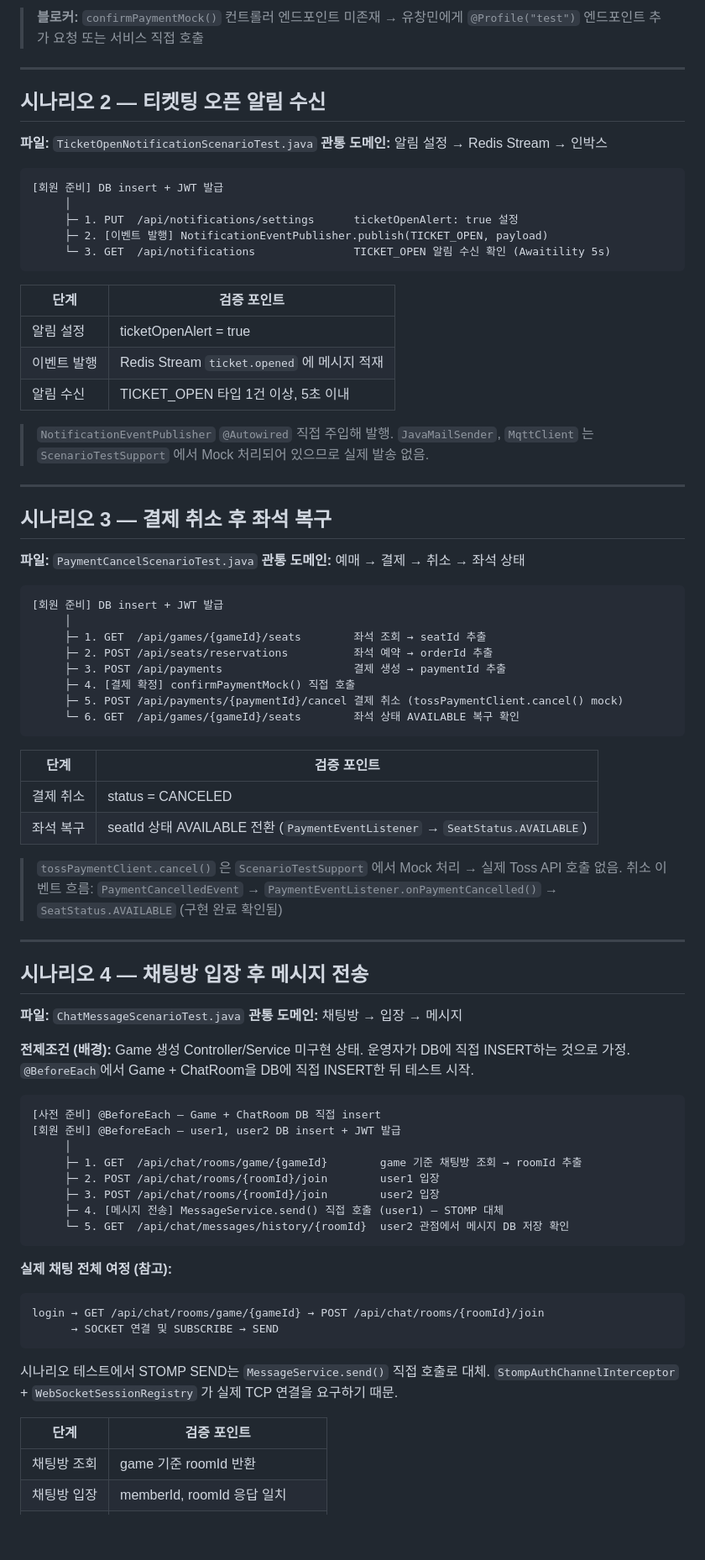
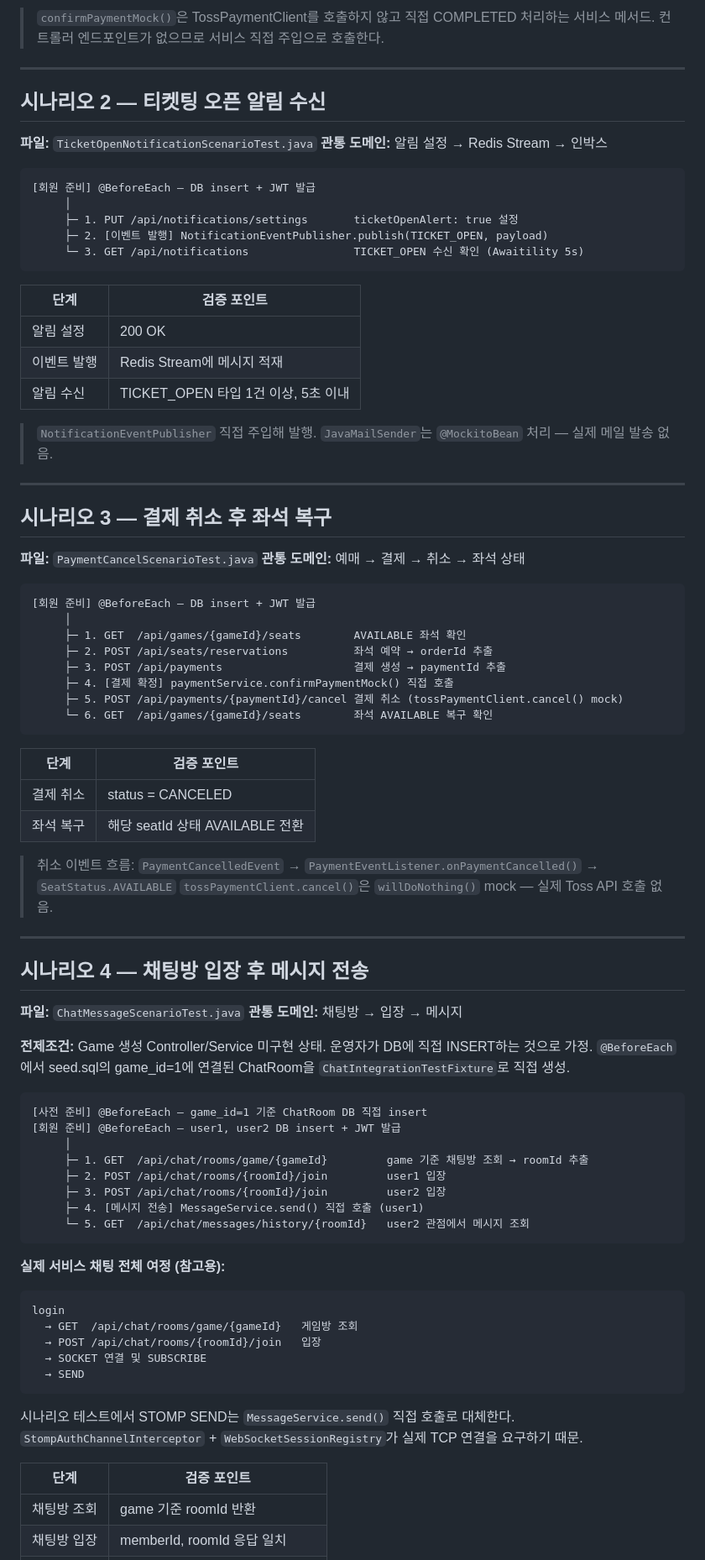
Before and after one commit to KT-Cloud-2/sportsify_backend, a Markdown page: docs/scenario-test-plan.md, the part around one of its changes. Shown at 84% size. GitHub-like rendering; blank space fills up the shorter version.

Commit message:
docs: reflect final scenario test implementation status

````diff
--- a/docs/scenario-test-plan.md
+++ b/docs/scenario-test-plan.md
@@ -192,5 +186,6 @@ static void setUpMember(@Autowired MemberRepository memberRepository,
 
-> **블로커:** `confirmPaymentMock()` 컨트롤러 엔드포인트 미존재 → 유창민에게 `@Profile("test")` 엔드포인트 추가 요청 또는 서비스 직접 호출
+> `confirmPaymentMock()`은 TossPaymentClient를 호출하지 않고 직접 COMPLETED 처리하는 서비스 메서드.
+> 컨트롤러 엔드포인트가 없으므로 서비스 직접 주입으로 호출한다.
 
 ---
 
@@ -200,21 +195,21 @@ static void setUpMember(@Autowired MemberRepository memberRepository,
 **관통 도메인:** 알림 설정 → Redis Stream → 인박스
 
 ```
-[회원 준비] DB insert + JWT 발급
+[회원 준비] @BeforeEach — DB insert + JWT 발급
      │
-     ├─ 1. PUT  /api/notifications/settings      ticketOpenAlert: true 설정
+     ├─ 1. PUT /api/notifications/settings       ticketOpenAlert: true 설정
      ├─ 2. [이벤트 발행] NotificationEventPublisher.publish(TICKET_OPEN, payload)
-     └─ 3. GET  /api/notifications               TICKET_OPEN 알림 수신 확인 (Awaitility 5s)
+     └─ 3. GET /api/notifications                TICKET_OPEN 수신 확인 (Awaitility 5s)
 ```
 
 | 단계 | 검증 포인트 |
-|------|-------------|
-| 알림 설정 | ticketOpenAlert = true |
-| 이벤트 발행 | Redis Stream `ticket.opened` 에 메시지 적재 |
+|---|---|
+| 알림 설정 | 200 OK |
+| 이벤트 발행 | Redis Stream에 메시지 적재 |
 | 알림 수신 | TICKET_OPEN 타입 1건 이상, 5초 이내 |
 
-> `NotificationEventPublisher` `@Autowired` 직접 주입해 발행.
-> `JavaMailSender`, `MqttClient` 는 `ScenarioTestSupport` 에서 Mock 처리되어 있으므로 실제 발송 없음.
+> `NotificationEventPublisher` 직접 주입해 발행.
+> `JavaMailSender`는 `@MockitoBean` 처리 — 실제 메일 발송 없음.
 
 ---
 
@@ -224,23 +219,23 @@ static void setUpMember(@Autowired MemberRepository memberRepository,
 **관통 도메인:** 예매 → 결제 → 취소 → 좌석 상태
 
 ```
-[회원 준비] DB insert + JWT 발급
+[회원 준비] @BeforeEach — DB insert + JWT 발급
      │
-     ├─ 1. GET  /api/games/{gameId}/seats        좌석 조회 → seatId 추출
+     ├─ 1. GET  /api/games/{gameId}/seats        AVAILABLE 좌석 확인
      ├─ 2. POST /api/seats/reservations          좌석 예약 → orderId 추출
      ├─ 3. POST /api/payments                    결제 생성 → paymentId 추출
-     ├─ 4. [결제 확정] confirmPaymentMock() 직접 호출
+     ├─ 4. [결제 확정] paymentService.confirmPaymentMock() 직접 호출
      ├─ 5. POST /api/payments/{paymentId}/cancel 결제 취소 (tossPaymentClient.cancel() mock)
-     └─ 6. GET  /api/games/{gameId}/seats        좌석 상태 AVAILABLE 복구 확인
+     └─ 6. GET  /api/games/{gameId}/seats        좌석 AVAILABLE 복구 확인
 ```
 
 | 단계 | 검증 포인트 |
-|------|-------------|
+|---|---|
 | 결제 취소 | status = CANCELED |
-| 좌석 복구 | seatId 상태 AVAILABLE 전환 (`PaymentEventListener` → `SeatStatus.AVAILABLE`) |
+| 좌석 복구 | 해당 seatId 상태 AVAILABLE 전환 |
 
-> `tossPaymentClient.cancel()` 은 `ScenarioTestSupport` 에서 Mock 처리 → 실제 Toss API 호출 없음.
-> 취소 이벤트 흐름: `PaymentCancelledEvent` → `PaymentEventListener.onPaymentCancelled()` → `SeatStatus.AVAILABLE` (구현 완료 확인됨)
+> 취소 이벤트 흐름: `PaymentCancelledEvent` → `PaymentEventListener.onPaymentCancelled()` → `SeatStatus.AVAILABLE`
+> `tossPaymentClient.cancel()`은 `willDoNothing()` mock — 실제 Toss API 호출 없음.
 
 ---
 
@@ -249,30 +244,34 @@ static void setUpMember(@Autowired MemberRepository memberRepository,
 **파일:** `ChatMessageScenarioTest.java`
 **관통 도메인:** 채팅방 → 입장 → 메시지
 
-**전제조건 (배경):**
+**전제조건:**
 Game 생성 Controller/Service 미구현 상태. 운영자가 DB에 직접 INSERT하는 것으로 가정.
-`@BeforeEach`에서 Game + ChatRoom을 DB에 직접 INSERT한 뒤 테스트 시작.
+`@BeforeEach`에서 seed.sql의 game_id=1에 연결된 ChatRoom을 `ChatIntegrationTestFixture`로 직접 생성.
 
 ```
-[사전 준비] @BeforeEach — Game + ChatRoom DB 직접 insert
+[사전 준비] @BeforeEach — game_id=1 기준 ChatRoom DB 직접 insert
 [회원 준비] @BeforeEach — user1, user2 DB insert + JWT 발급
      │
-     ├─ 1. GET  /api/chat/rooms/game/{gameId}        game 기준 채팅방 조회 → roomId 추출
-     ├─ 2. POST /api/chat/rooms/{roomId}/join        user1 입장
-     ├─ 3. POST /api/chat/rooms/{roomId}/join        user2 입장
-     ├─ 4. [메시지 전송] MessageService.send() 직접 호출 (user1) — STOMP 대체
-     └─ 5. GET  /api/chat/messages/history/{roomId}  user2 관점에서 메시지 DB 저장 확인
+     ├─ 1. GET  /api/chat/rooms/game/{gameId}         game 기준 채팅방 조회 → roomId 추출
+     ├─ 2. POST /api/chat/rooms/{roomId}/join         user1 입장
+     ├─ 3. POST /api/chat/rooms/{roomId}/join         user2 입장
+     ├─ 4. [메시지 전송] MessageService.send() 직접 호출 (user1)
+     └─ 5. GET  /api/chat/messages/history/{roomId}   user2 관점에서 메시지 조회
 ```
 
-**실제 채팅 전체 여정 (참고):**
+**실제 서비스 채팅 전체 여정 (참고용):**
 ```
-login → GET /api/chat/rooms/game/{gameId} → POST /api/chat/rooms/{roomId}/join
-      → SOCKET 연결 및 SUBSCRIBE → SEND
+login
+  → GET  /api/chat/rooms/game/{gameId}   게임방 조회
+  → POST /api/chat/rooms/{roomId}/join   입장
+  → SOCKET 연결 및 SUBSCRIBE
+  → SEND
 ```
-시나리오 테스트에서 STOMP SEND는 `MessageService.send()` 직접 호출로 대체.
-`StompAuthChannelInterceptor` + `WebSocketSessionRegistry` 가 실제 TCP 연결을 요구하기 때문.
+
+시나리오 테스트에서 STOMP SEND는 `MessageService.send()` 직접 호출로 대체한다.
+`StompAuthChannelInterceptor` + `WebSocketSessionRegistry`가 실제 TCP 연결을 요구하기 때문.
 
 | 단계 | 검증 포인트 |
-|------|-------------|
+|---|---|
 | 채팅방 조회 | game 기준 roomId 반환 |
 | 채팅방 입장 | memberId, roomId 응답 일치 |
````
Also changed, not shown: other parts of docs/scenario-test-plan.md (+93 -94 lines).
